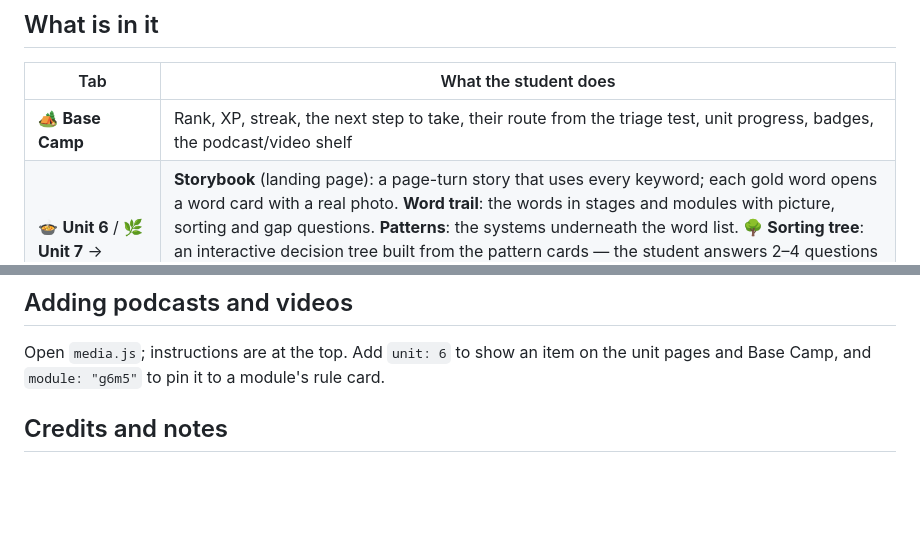
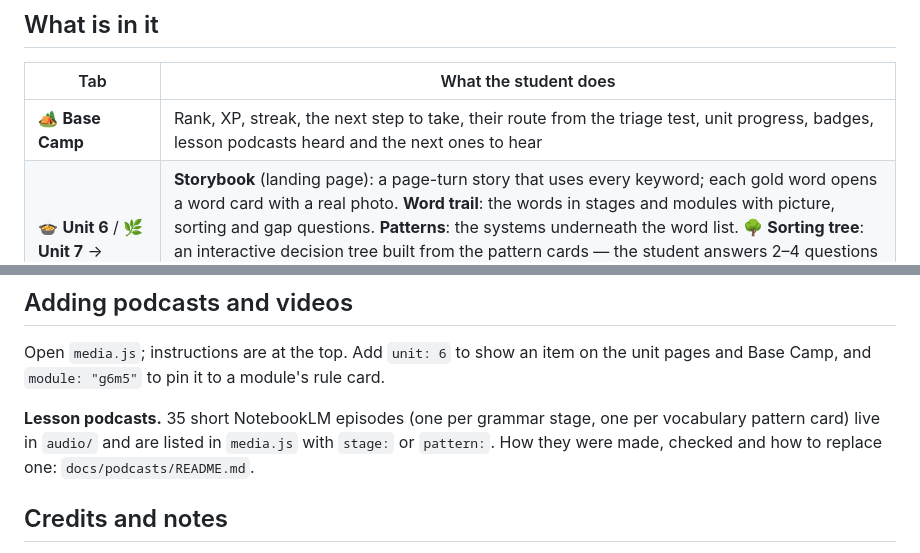
Before and after one commit to pegasus028/GatewayA2, a Markdown page: README.md, 2 parts joined by grey strips. GitHub-like rendering; blank space fills up the shorter version.

Commit message:
Docs: how the lesson podcasts were made, checked and how to replace one
Co-Authored-By: Claude Opus 5.5 <noreply@anthropic.com>
Claude-Session: https://claude.ai/code/session_016nkvfpFSHTiUCxfx2aWcqc

```diff
--- a/README.md
+++ b/README.md
@@ -16,7 +16,7 @@ No build step, no back end, no API key. Progress is saved in the student's brows
 
 | Tab | What the student does |
 |---|---|
-| 🏕️ **Base Camp** | Rank, XP, streak, the next step to take, their route from the triage test, unit progress, badges, the podcast/video shelf |
+| 🏕️ **Base Camp** | Rank, XP, streak, the next step to take, their route from the triage test, unit progress, badges, lesson podcasts heard and the next ones to hear |
 | 🍲 **Unit 6** / 🌿 **Unit 7** → **Vocabulary** | **Storybook** (landing page): a page-turn story that uses every keyword; each gold word opens a word card with a real photo. **Word trail**: the words in stages and modules with picture, sorting and gap questions. **Patterns**: the systems underneath the word list. **🌳 Sorting tree**: an interactive decision tree built from the pattern cards — the student answers 2–4 questions about a word (countable/uncountable/both, container, animal class, in/on, weather noun/verb/adjective), sees its route light up on the whole tree, and gets the grammar consequences (+3 XP and the Word Sorter badge at 30). **Word bank**: every word, filterable |
 | 🍲 **Unit 6** / 🌿 **Unit 7** → **Grammar** | A trail of stages. Each module = a rule card (explanation, table, ✓/✗ examples, "Extra" box, memory tip) + 5–7 multiple-choice questions of different types. Each stage ends in a checkpoint |
 | 🎯 **Tests** | **Trailhead Check** (triage: one question per module, 44 in total, or one unit at a time) → builds the student's route. **TU-style Mock 1 · Base Camp** and **Mock 2 · Summit**: 40 questions, 60 minutes, 6 parts, review and "study these next" links |
@@ -77,6 +77,8 @@ SPEC.md             the content rules every question follows
 
 Open `media.js`; instructions are at the top. Add `unit: 6` to show an item on the unit pages and Base Camp, and `module: "g6m5"` to pin it to a module's rule card.
 
+**Lesson podcasts.** 35 short NotebookLM episodes (one per grammar stage, one per vocabulary pattern card) live in `audio/` and are listed in `media.js` with `stage:` or `pattern:`. How they were made, checked and how to replace one: `docs/podcasts/README.md`.
+
 ## Credits and notes
 
 - All stories, explanations and questions are original. Book rule-box wording is quoted only in short phrases; page references point students back to the book.
```
Also changed, not shown: docs/podcasts/README.md (added, +37 -0 lines).
